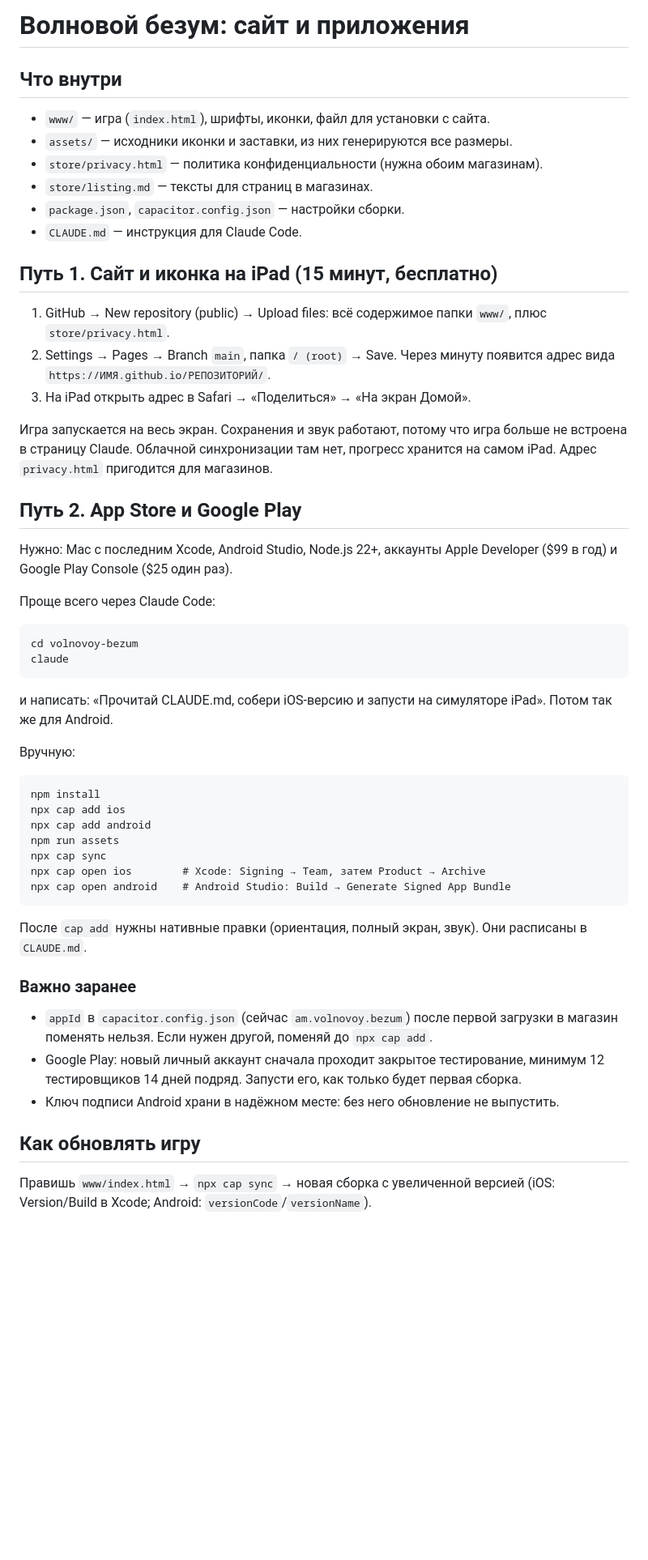
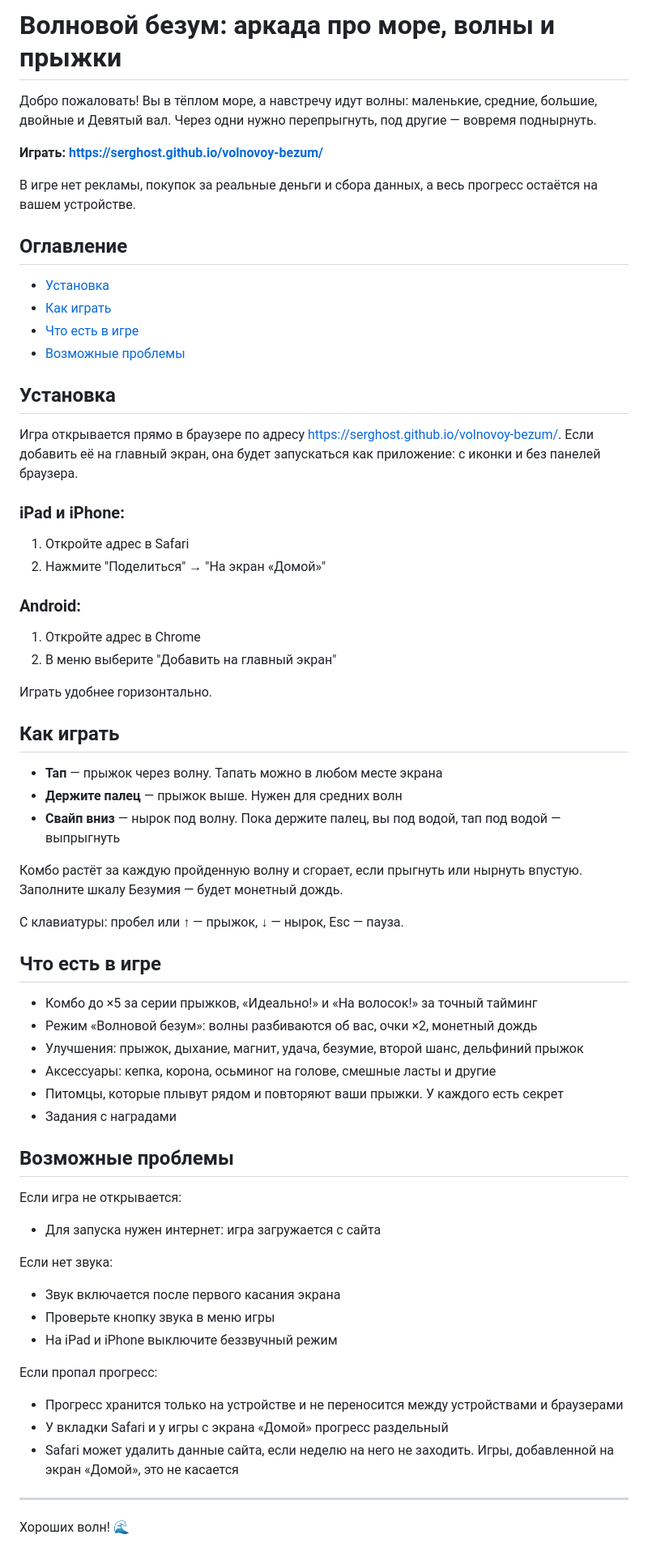
Before and after one commit to serghost/volnovoy-bezum, a Markdown page: README.md, the part around the change. Shown at 81% size. Rendered like a GitHub page; blank space fills up the shorter version.

Commit message:
rewrite README for players: link, install steps, how to play
Co-Authored-By: Claude Opus 5.5 <noreply@anthropic.com>

````diff
--- a/README.md
+++ b/README.md
@@ -1,46 +1,66 @@
-# Волновой безум: сайт и приложения
+# Волновой безум: аркада про море, волны и прыжки
 
-## Что внутри
-- `www/` — игра (`index.html`), шрифты, иконки, файл для установки с сайта.
-- `assets/` — исходники иконки и заставки, из них генерируются все размеры.
-- `store/privacy.html` — политика конфиденциальности (нужна обоим магазинам).
-- `store/listing.md` — тексты для страниц в магазинах.
-- `package.json`, `capacitor.config.json` — настройки сборки.
-- `CLAUDE.md` — инструкция для Claude Code.
+Добро пожаловать! Вы в тёплом море, а навстречу идут волны: маленькие, средние, большие, двойные и Девятый вал. Через одни нужно перепрыгнуть, под другие — вовремя поднырнуть.
 
-## Путь 1. Сайт и иконка на iPad (15 минут, бесплатно)
-1. GitHub → New repository (public) → Upload files: всё содержимое папки `www/`, плюс `store/privacy.html`.
-2. Settings → Pages → Branch `main`, папка `/ (root)` → Save. Через минуту появится адрес вида `https://ИМЯ.github.io/РЕПОЗИТОРИЙ/`.
-3. На iPad открыть адрес в Safari → «Поделиться» → «На экран Домой».
+**Играть: https://serghost.github.io/volnovoy-bezum/**
 
-Игра запускается на весь экран. Сохранения и звук работают, потому что игра больше не встроена в страницу Claude. Облачной синхронизации там нет, прогресс хранится на самом iPad. Адрес `privacy.html` пригодится для магазинов.
+В игре нет рекламы, покупок за реальные деньги и сбора данных, а весь прогресс остаётся на вашем устройстве.
 
-## Путь 2. App Store и Google Play
-Нужно: Mac с последним Xcode, Android Studio, Node.js 22+, аккаунты Apple Developer ($99 в год) и Google Play Console ($25 один раз).
+## Оглавление
 
-Проще всего через Claude Code:
-```
-cd volnovoy-bezum
-claude
-```
-и написать: «Прочитай CLAUDE.md, собери iOS-версию и запусти на симуляторе iPad». Потом так же для Android.
+- [Установка](#установка)
+- [Как играть](#как-играть)
+- [Что есть в игре](#что-есть-в-игре)
+- [Возможные проблемы](#возможные-проблемы)
 
-Вручную:
-```
-npm install
-npx cap add ios
-npx cap add android
-npm run assets
-npx cap sync
-npx cap open ios        # Xcode: Signing → Team, затем Product → Archive
-npx cap open android    # Android Studio: Build → Generate Signed App Bundle
-```
-После `cap add` нужны нативные правки (ориентация, полный экран, звук). Они расписаны в `CLAUDE.md`.
+## Установка
 
-### Важно заранее
-- `appId` в `capacitor.config.json` (сейчас `am.volnovoy.bezum`) после первой загрузки в магазин поменять нельзя. Если нужен другой, поменяй до `npx cap add`.
-- Google Play: новый личный аккаунт сначала проходит закрытое тестирование, минимум 12 тестировщиков 14 дней подряд. Запусти его, как только будет первая сборка.
-- Ключ подписи Android храни в надёжном месте: без него обновление не выпустить.
+Игра открывается прямо в браузере по адресу https://serghost.github.io/volnovoy-bezum/. Если добавить её на главный экран, она будет запускаться как приложение: с иконки и без панелей браузера.
 
-## Как обновлять игру
-Правишь `www/index.html` → `npx cap sync` → новая сборка с увеличенной версией (iOS: Version/Build в Xcode; Android: `versionCode`/`versionName`).
+### iPad и iPhone:
+1. Откройте адрес в Safari
+2. Нажмите "Поделиться" → "На экран «Домой»"
+
+### Android:
+1. Откройте адрес в Chrome
+2. В меню выберите "Добавить на главный экран"
+
+Играть удобнее горизонтально.
+
+## Как играть
+
+* **Тап** — прыжок через волну. Тапать можно в любом месте экрана
+* **Держите палец** — прыжок выше. Нужен для средних волн
+* **Свайп вниз** — нырок под волну. Пока держите палец, вы под водой, тап под водой — выпрыгнуть
+
+Комбо растёт за каждую пройденную волну и сгорает, если прыгнуть или нырнуть впустую. Заполните шкалу Безумия — будет монетный дождь.
+
+С клавиатуры: пробел или ↑ — прыжок, ↓ — нырок, Esc — пауза.
+
+## Что есть в игре
+
+* Комбо до ×5 за серии прыжков, «Идеально!» и «На волосок!» за точный тайминг
+* Режим «Волновой безум»: волны разбиваются об вас, очки ×2, монетный дождь
+* Улучшения: прыжок, дыхание, магнит, удача, безумие, второй шанс, дельфиний прыжок
+* Аксессуары: кепка, корона, осьминог на голове, смешные ласты и другие
+* Питомцы, которые плывут рядом и повторяют ваши прыжки. У каждого есть секрет
+* Задания с наградами
+
+## Возможные проблемы
+
+Если игра не открывается:
+* Для запуска нужен интернет: игра загружается с сайта
+
+Если нет звука:
+* Звук включается после первого касания экрана
+* Проверьте кнопку звука в меню игры
+* На iPad и iPhone выключите беззвучный режим
+
+Если пропал прогресс:
+* Прогресс хранится только на устройстве и не переносится между устройствами и браузерами
+* У вкладки Safari и у игры с экрана «Домой» прогресс раздельный
+* Safari может удалить данные сайта, если неделю на него не заходить. Игры, добавленной на экран «Домой», это не касается
+
+---
+
+Хороших волн! 🌊
````
